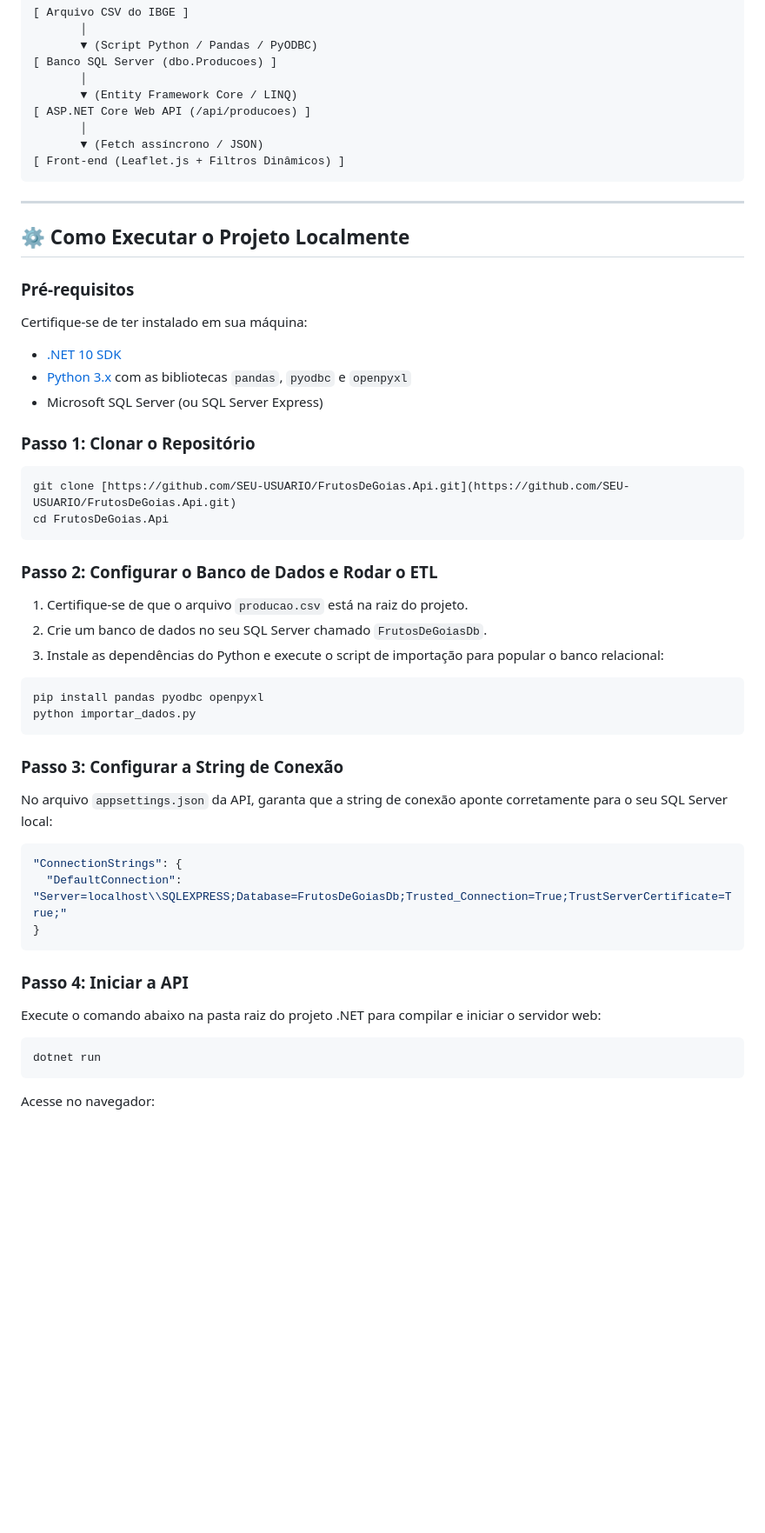
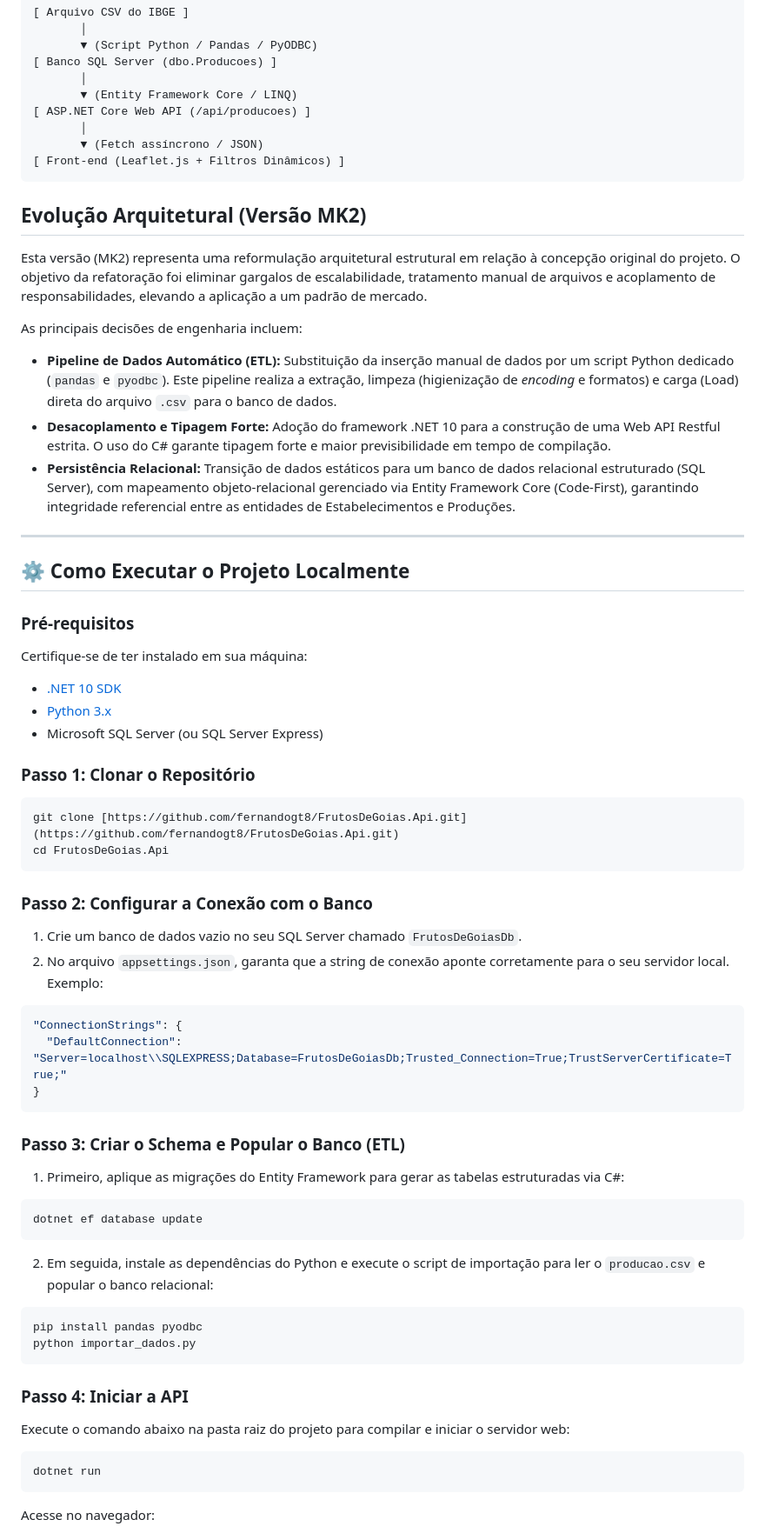
Before and after one commit to FernandoGT8/Frutos_De_Goias_MK2, a Markdown page: README.md, the part around the change. Shown at 87% size. Rendered like a GitHub page; blank space fills up the shorter version.

Commit message:
docs: refatora README com arquitetura MK2 e corrige fluxo de execução  - Adiciona vitrine técnica da evolução arquitetural (ETL, Web API e EF Core). - Corrige erro lógico na ordem de setup (EF Migrations agora antecede o script Python). - Remove dependência morta (openpyxl) das instruções do ambiente. - Atualiza URL de clone com o path definitivo do repositório.
Added architectural evolution section and updated setup instructions.

````diff
--- a/README.md
+++ b/README.md
@@ -40,6 +40,16 @@ O sistema substitui soluções estáticas por uma arquitetura moderna e desacopl
 [ Front-end (Leaflet.js + Filtros Dinâmicos) ]
 ```
 
+## Evolução Arquitetural (Versão MK2)
+
+Esta versão (MK2) representa uma reformulação arquitetural estrutural em relação à concepção original do projeto. O objetivo da refatoração foi eliminar gargalos de escalabilidade, tratamento manual de arquivos e acoplamento de responsabilidades, elevando a aplicação a um padrão de mercado.
+
+As principais decisões de engenharia incluem:
+
+* **Pipeline de Dados Automático (ETL):** Substituição da inserção manual de dados por um script Python dedicado (`pandas` e `pyodbc`). Este pipeline realiza a extração, limpeza (higienização de *encoding* e formatos) e carga (Load) direta do arquivo `.csv` para o banco de dados.
+* **Desacoplamento e Tipagem Forte:** Adoção do framework .NET 10 para a construção de uma Web API Restful estrita. O uso do C# garante tipagem forte e maior previsibilidade em tempo de compilação.
+* **Persistência Relacional:** Transição de dados estáticos para um banco de dados relacional estruturado (SQL Server), com mapeamento objeto-relacional gerenciado via Entity Framework Core (Code-First), garantindo integridade referencial entre as entidades de Estabelecimentos e Produções.
+
 ---
 
 ## ⚙️ Como Executar o Projeto Localmente
@@ -47,34 +57,37 @@ O sistema substitui soluções estáticas por uma arquitetura moderna e desacopl
 ### Pré-requisitos
 Certifique-se de ter instalado em sua máquina:
 * [.NET 10 SDK](https://dotnet.microsoft.com/)
-* [Python 3.x](https://www.python.org/) com as bibliotecas `pandas`, `pyodbc` e `openpyxl`
+* [Python 3.x](https://www.python.org/)
 * Microsoft SQL Server (ou SQL Server Express)
 
 ### Passo 1: Clonar o Repositório
 ```bash
-git clone [https://github.com/SEU-USUARIO/FrutosDeGoias.Api.git](https://github.com/SEU-USUARIO/FrutosDeGoias.Api.git)
+git clone [https://github.com/fernandogt8/FrutosDeGoias.Api.git](https://github.com/fernandogt8/FrutosDeGoias.Api.git)
 cd FrutosDeGoias.Api
 ```
 
-### Passo 2: Configurar o Banco de Dados e Rodar o ETL
-1. Certifique-se de que o arquivo `producao.csv` está na raiz do projeto.
-2. Crie um banco de dados no seu SQL Server chamado `FrutosDeGoiasDb`.
-3. Instale as dependências do Python e execute o script de importação para popular o banco relacional:
-```bash
-pip install pandas pyodbc openpyxl
-python importar_dados.py
-```
-
-### Passo 3: Configurar a String de Conexão
-No arquivo `appsettings.json` da API, garanta que a string de conexão aponte corretamente para o seu SQL Server local:
+### Passo 2: Configurar a Conexão com o Banco
+1. Crie um banco de dados vazio no seu SQL Server chamado `FrutosDeGoiasDb`.
+2. No arquivo `appsettings.json`, garanta que a string de conexão aponte corretamente para o seu servidor local. Exemplo:
 ```json
 "ConnectionStrings": {
   "DefaultConnection": "Server=localhost\\SQLEXPRESS;Database=FrutosDeGoiasDb;Trusted_Connection=True;TrustServerCertificate=True;"
 }
 ```
 
+### Passo 3: Criar o Schema e Popular o Banco (ETL)
+1. Primeiro, aplique as migrações do Entity Framework para gerar as tabelas estruturadas via C#:
+```bash
+dotnet ef database update
+```
+2. Em seguida, instale as dependências do Python e execute o script de importação para ler o `producao.csv` e popular o banco relacional:
+```bash
+pip install pandas pyodbc
+python importar_dados.py
+```
+
 ### Passo 4: Iniciar a API
-Execute o comando abaixo na pasta raiz do projeto .NET para compilar e iniciar o servidor web:
+Execute o comando abaixo na pasta raiz do projeto para compilar e iniciar o servidor web:
 ```bash
 dotnet run
 ```
````
